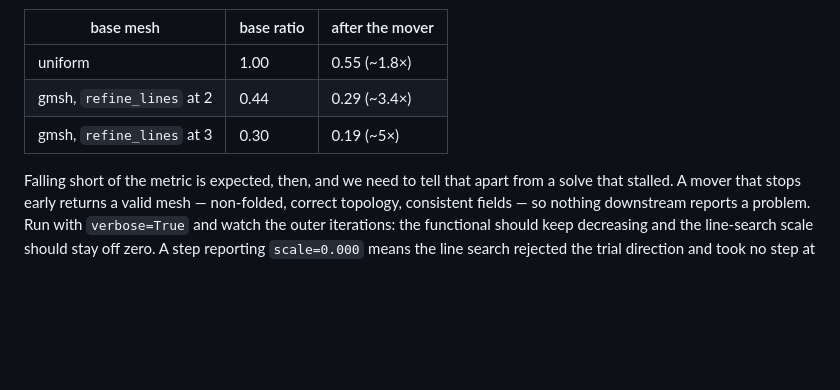
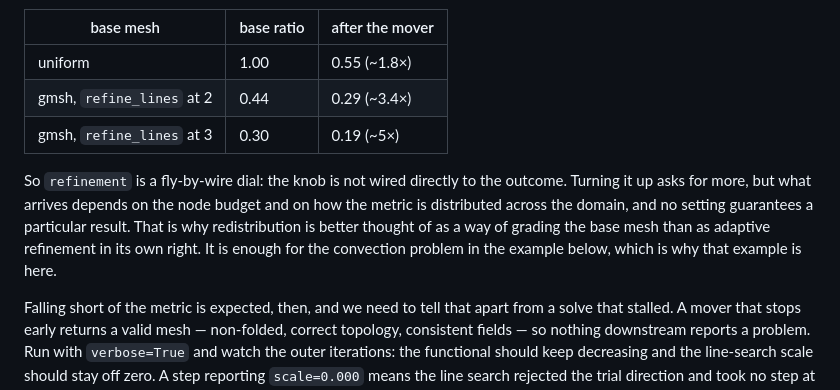
Before and after one commit to Underworld-Technical-Notes/underworldcode.org, a Markdown page: articles/moving-the-mesh-without-remaking-it/moving-the-mesh-without-remaking-it.md, the part around the change. GitHub-like rendering; blank space fills up the shorter version.

Commit message:
Say plainly that the dial is not wired to the outcome
Louis's framing, and it is the sharpest statement of the limit in the note:
refinement is fly-by-wire. Turning it up asks for more, but what arrives
depends on the node budget and on how the metric is spread across the domain,
and no setting guarantees a particular result.

Which settles what this tool is. Redistribution grades a base mesh; it is not
adaptive refinement in its own right, and the note now says so rather than
leaving a reader to infer it from the numbers. It also earns the example its
place: the convection problem is one where base-mesh grading is enough, and
that is why it is the example.

Underworld development team with AI support from Claude Code

```diff
--- a/articles/moving-the-mesh-without-remaking-it/moving-the-mesh-without-remaking-it.md
+++ b/articles/moving-the-mesh-without-remaking-it/moving-the-mesh-without-remaking-it.md
@@ -272,6 +272,14 @@ to bulk nearest-neighbour spacing — lower is finer:
 | gmsh, `refine_lines` at 2 | 0.44 | 0.29 (~3.4×) |
 | gmsh, `refine_lines` at 3 | 0.30 | 0.19 (~5×) |
 
+So `refinement` is a fly-by-wire dial: the knob is not wired directly to the
+outcome. Turning it up asks for more, but what arrives depends on the node
+budget and on how the metric is distributed across the domain, and no setting
+guarantees a particular result. That is why redistribution is better thought of
+as a way of grading the base mesh than as adaptive refinement in its own right.
+It is enough for the convection problem in the example below, which is why that
+example is here.
+
 Falling short of the metric is expected, then, and we need to tell that apart
 from a solve that stalled. A mover that stops early returns a
 valid mesh — non-folded, correct topology, consistent fields — so nothing
```
